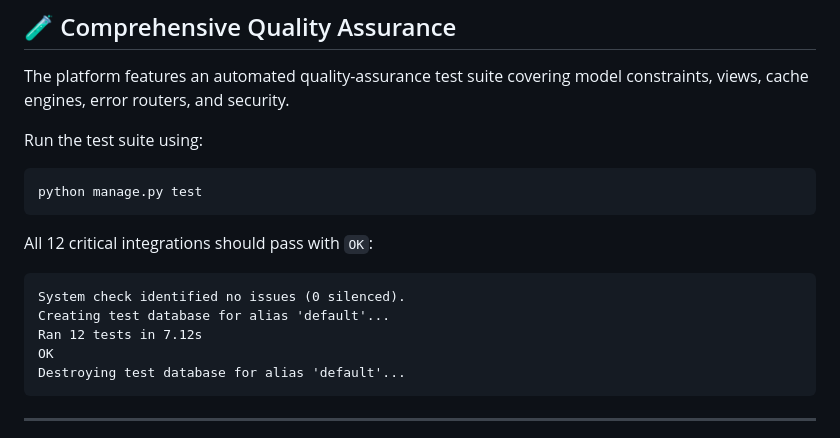
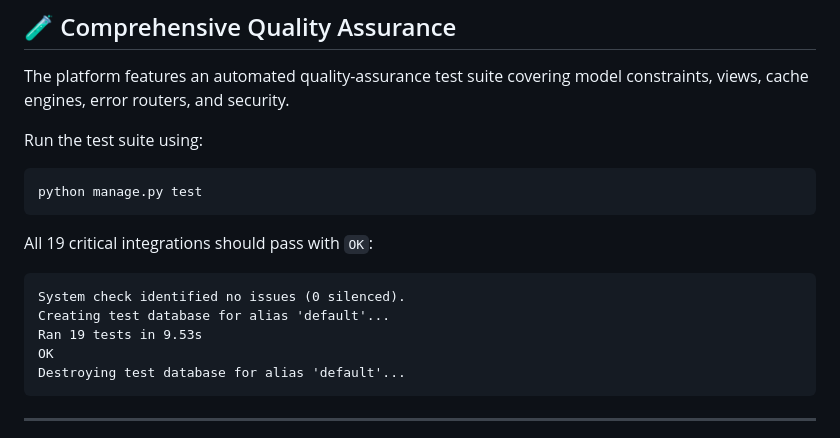
Before and after one commit to ronipaul2021/mission-clean-city, a Markdown page: README.md, the part around the change. Drawn GitHub-style.

Commit message:
Update README.md test suite metrics

````diff
--- a/README.md
+++ b/README.md
@@ -203,11 +203,11 @@ Run the test suite using:
 python manage.py test
 ```
 
-All 12 critical integrations should pass with `OK`:
+All 19 critical integrations should pass with `OK`:
 ```text
 System check identified no issues (0 silenced).
 Creating test database for alias 'default'...
-Ran 12 tests in 7.12s
+Ran 19 tests in 9.53s
 OK
 Destroying test database for alias 'default'...
 ```
````
